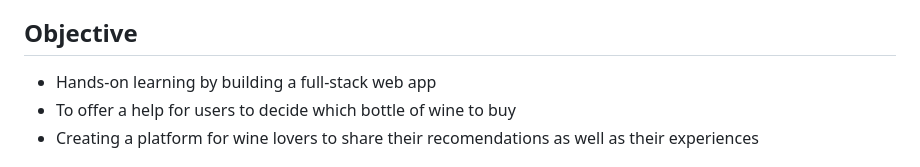
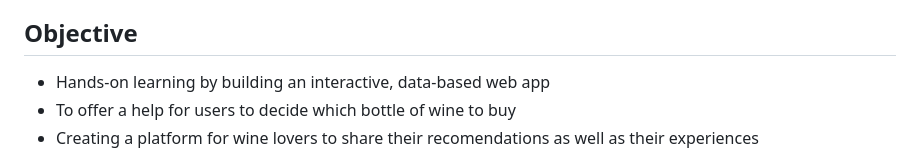
Before and after one commit to zabokaa/vina, a Markdown page: README.md, the part around the change. GitHub-like rendering.

Commit message:
add content objective readMe

```diff
--- a/README.md
+++ b/README.md
@@ -23,7 +23,7 @@ Have you ever found yourself standing in front of the overwhelming wine cupboard
 
 ## Objective
 
-- Hands-on learning by building a full-stack web app
+- Hands-on learning by building an interactive, data-based web app
 - To offer a help for users to decide which bottle of wine to buy
 - Creating a platform for wine lovers to share their recomendations as well as their experiences
 
```
